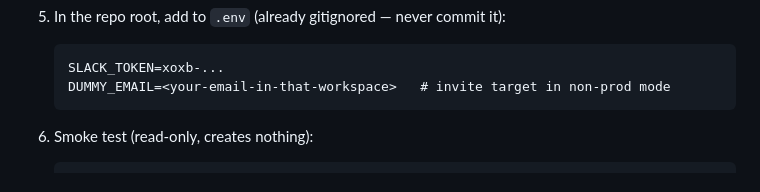
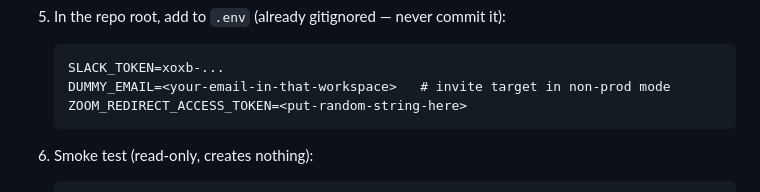
Before and after one commit to Daniel-Chin/ISMIR2026-Kit, a Markdown page: docs/SLACK.md, the part around the change. Rendered like a GitHub page.

Commit message:
documentation for .env var: ZOOM_REDIRECT_ACCESS_TOKEN

````diff
--- a/docs/SLACK.md
+++ b/docs/SLACK.md
@@ -61,6 +61,7 @@ the workspace (workspace admin, or an app-approval flow).
    ```
    SLACK_TOKEN=xoxb-...
    DUMMY_EMAIL=<your-email-in-that-workspace>   # invite target in non-prod mode
+   ZOOM_REDIRECT_ACCESS_TOKEN=<put-random-string-here>
    ```
 
 6. Smoke test (read-only, creates nothing):
````
